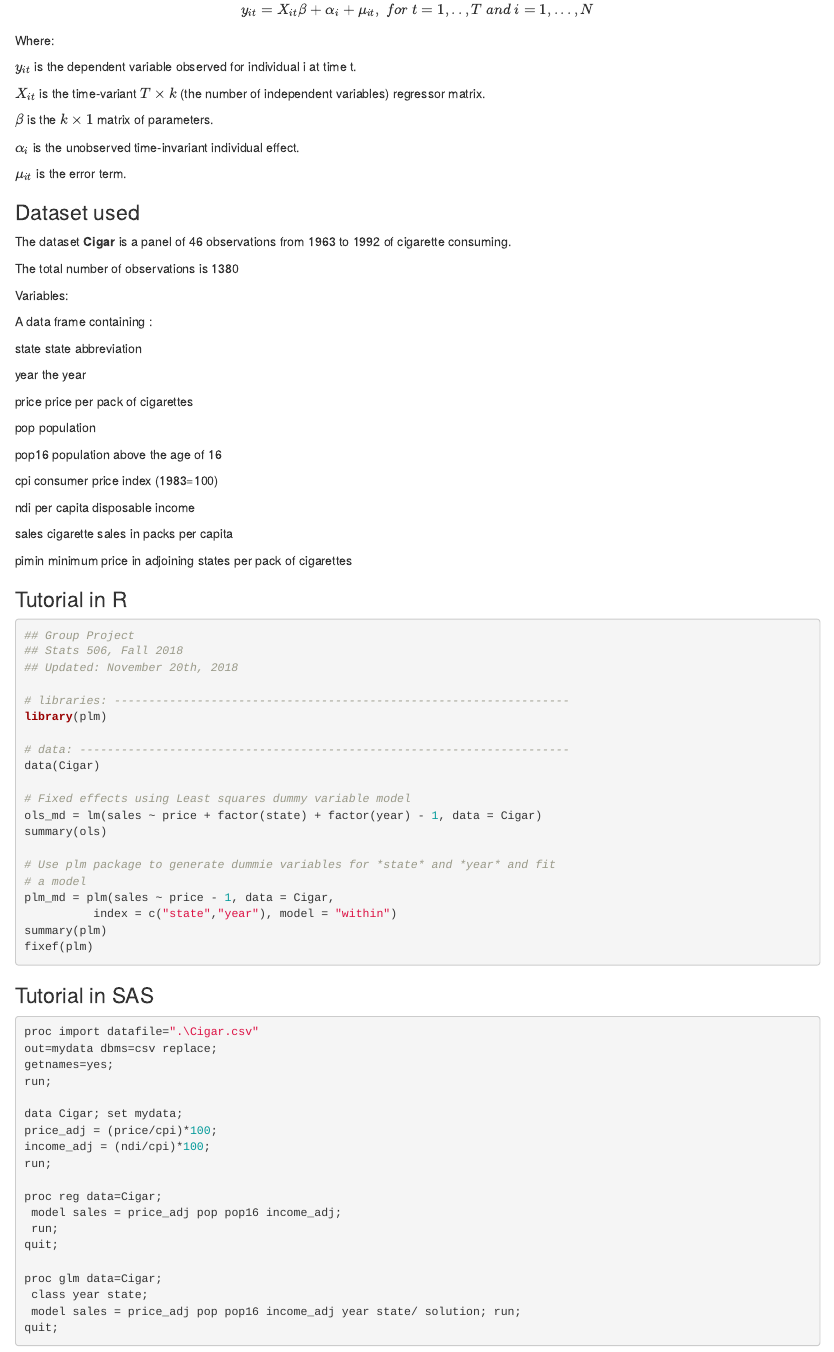
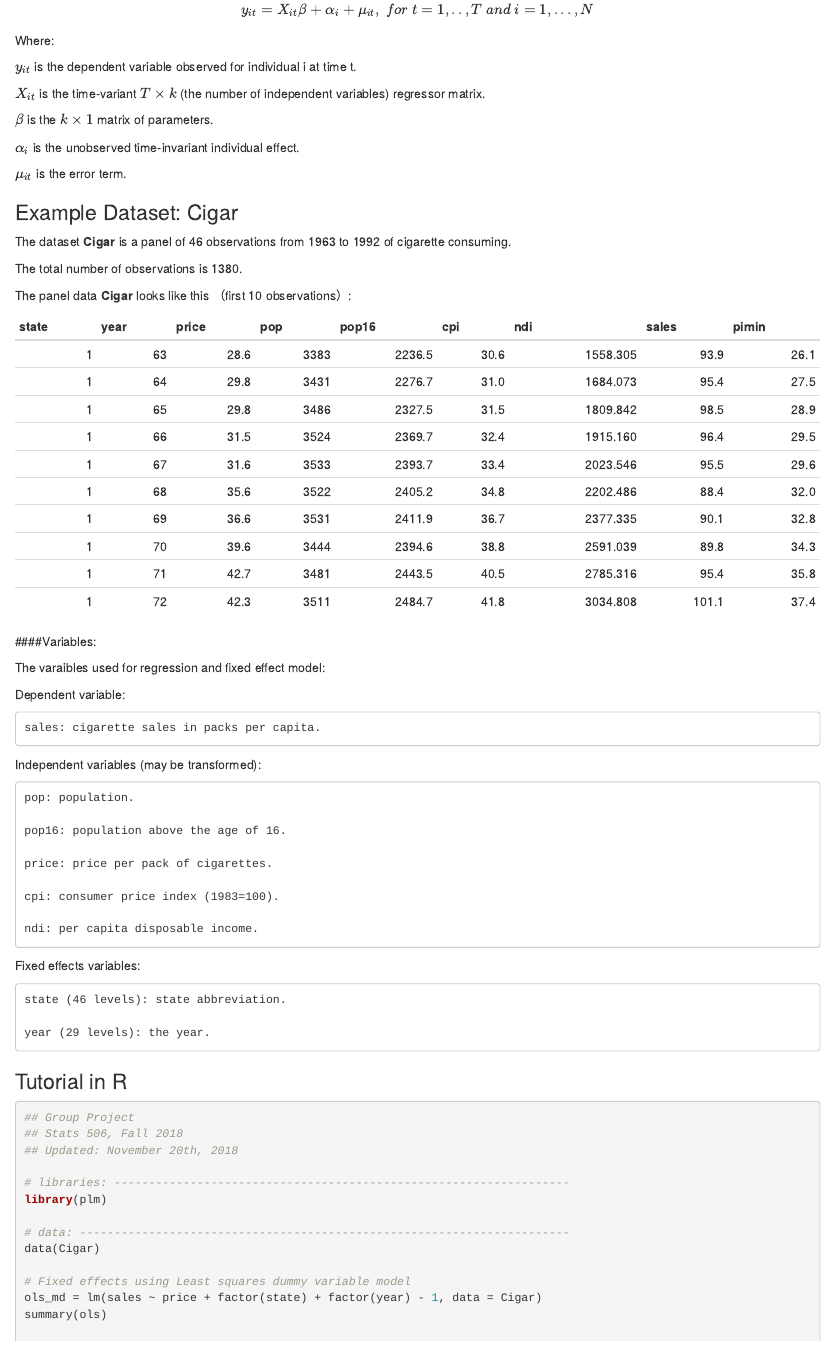
Before and after one commit to yvonneyang46/Fixed-Effects-Model-Intro-and-Tutorial-R-STATA-SAS, an R Markdown document (Group8.Rmd): the page in a window 1100 px wide, from 590 px down. Rendered offline with R 4.5, knitr and Pandoc, with nearby package versions.

Commit message:
Update Group8.Rmd

````diff
--- a/Group8.Rmd
+++ b/Group8.Rmd
@@ -49,43 +49,52 @@ $\alpha _{i}$ is the unobserved time-invariant individual effect.
 
 $\mu_{it}$ is the error term.
 
-### Dataset used
+### Example Dataset: Cigar
 
 The dataset **Cigar** is a panel of 46 observations from 1963 to 1992 of cigarette consuming.
 
+The total number of observations is 1380.
 
-The total number of observations is 1380
+The panel data **Cigar** looks like this （first 10 observations）:
 
-Variables:
+```{r data_table1,echo=FALSE,message=FALSE}
 
-A data frame containing :
+library(tidyr)
+library(plm)
+data(Cigar)
 
-state
-state abbreviation
+Cigar[1:10,] %>%
+  knitr::kable( align = 'r')
 
-year
-the year
+```
 
-price
-price per pack of cigarettes
 
-pop
-population
 
-pop16
-population above the age of 16
+####Variables:
 
-cpi
-consumer price index (1983=100)
+The varaibles used for regression and fixed effect model:
 
-ndi
-per capita disposable income
+  Dependent variable:
 
-sales
-cigarette sales in packs per capita
+    sales: cigarette sales in packs per capita.
 
-pimin
-minimum price in adjoining states per pack of cigarettes
+  Independent variables (may be transformed):
+
+    pop: population.
+
+    pop16: population above the age of 16.
+
+    price: price per pack of cigarettes.
+
+    cpi: consumer price index (1983=100).
+
+    ndi: per capita disposable income.
+
+  Fixed effects variables:
+
+    state (46 levels): state abbreviation.
+
+    year (29 levels): the year.
 
 ### Tutorial in R
 
````
